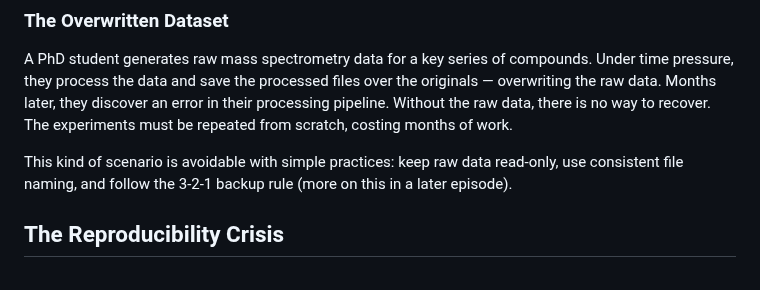
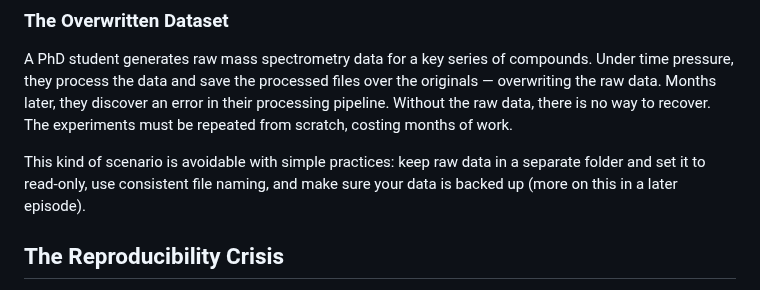
Before and after one commit to aichemy-hub/rdm-for-chemists, a Markdown page: episodes/01-why-rdm.md, the part around the change. GitHub-like rendering.

```diff
--- a/episodes/01-why-rdm.md
+++ b/episodes/01-why-rdm.md
@@ -142,8 +142,8 @@ is no way to recover. The experiments must be repeated from scratch, costing
 months of work.
 
 This kind of scenario is avoidable with simple practices: keep raw data
-read-only, use consistent file naming, and follow the 3-2-1 backup rule (more
-on this in a later episode).
+in a separate folder and set it to read-only, use consistent file naming, and
+make sure your data is backed up (more on this in a later episode).
 
 ## The Reproducibility Crisis
 
```
Also changed, not shown: episodes/03-fair-data.md (+5 -3 lines), episodes/fig/fair-data-image.png (added).
